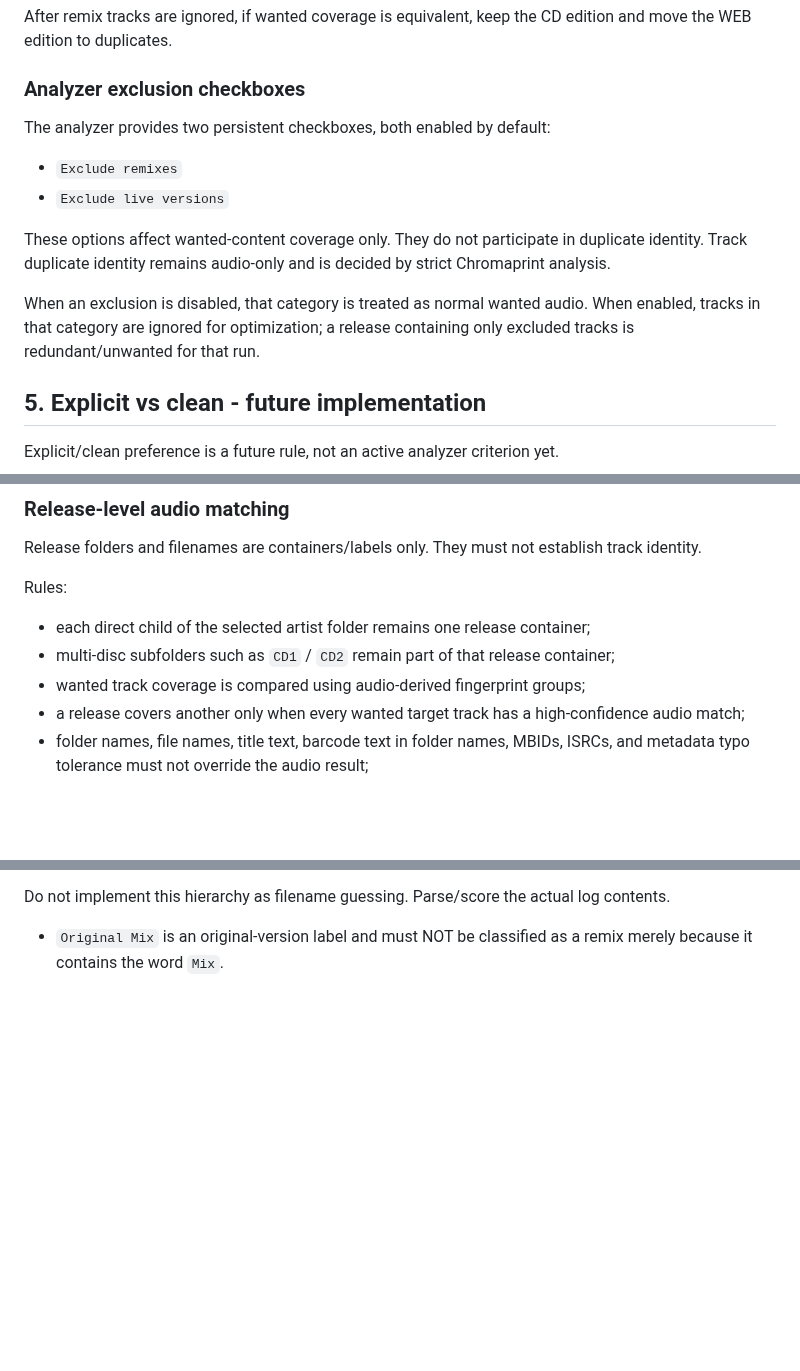
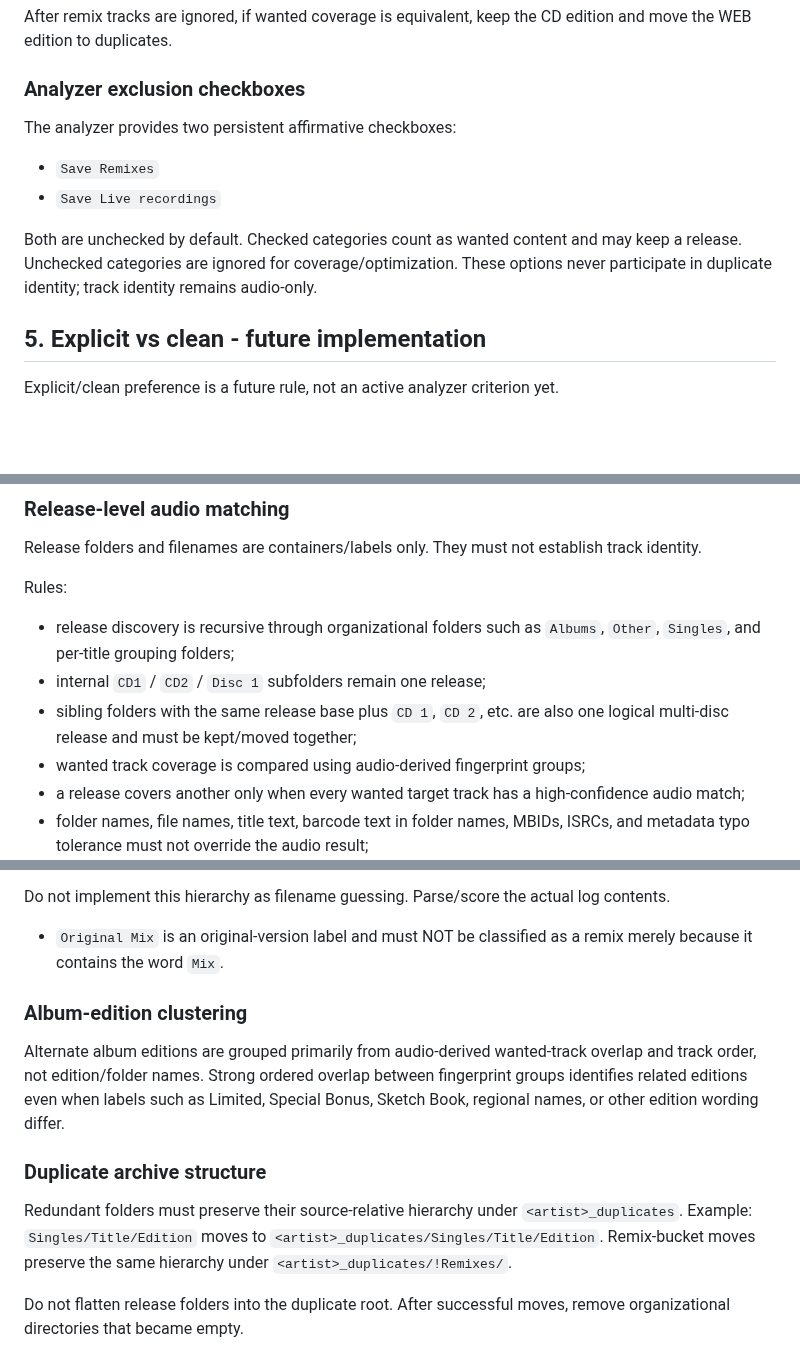
Before and after one commit to karpuzikov/userscripts, a Markdown page: audio-tools/discography-torrent-project/RULES.md, 3 parts joined by grey strips. Rendered like a GitHub page; blank space fills up the shorter version.

Commit message:
Fix multi-disc and archive structure rules

```diff
--- a/audio-tools/discography-torrent-project/RULES.md
+++ b/audio-tools/discography-torrent-project/RULES.md
@@ -111,14 +111,12 @@ After remix tracks are ignored, if wanted coverage is equivalent, keep the CD ed
 
 ### Analyzer exclusion checkboxes
 
-The analyzer provides two persistent checkboxes, both enabled by default:
+The analyzer provides two persistent affirmative checkboxes:
 
-- `Exclude remixes`
-- `Exclude live versions`
+- `Save Remixes`
+- `Save Live recordings`
 
-These options affect wanted-content coverage only. They do not participate in duplicate identity. Track duplicate identity remains audio-only and is decided by strict Chromaprint analysis.
-
-When an exclusion is disabled, that category is treated as normal wanted audio. When enabled, tracks in that category are ignored for optimization; a release containing only excluded tracks is redundant/unwanted for that run.
+Both are unchecked by default. Checked categories count as wanted content and may keep a release. Unchecked categories are ignored for coverage/optimization. These options never participate in duplicate identity; track identity remains audio-only.
 
 ## 5. Explicit vs clean - future implementation
 
@@ -226,8 +224,9 @@ Release folders and filenames are containers/labels only. They must not establis
 
 Rules:
 
-- each direct child of the selected artist folder remains one release container;
-- multi-disc subfolders such as `CD1` / `CD2` remain part of that release container;
+- release discovery is recursive through organizational folders such as `Albums`, `Other`, `Singles`, and per-title grouping folders;
+- internal `CD1` / `CD2` / `Disc 1` subfolders remain one release;
+- sibling folders with the same release base plus `CD 1`, `CD 2`, etc. are also one logical multi-disc release and must be kept/moved together;
 - wanted track coverage is compared using audio-derived fingerprint groups;
 - a release covers another only when every wanted target track has a high-confidence audio match;
 - folder names, file names, title text, barcode text in folder names, MBIDs, ISRCs, and metadata typo tolerance must not override the audio result;
@@ -581,3 +580,14 @@ Do not implement this hierarchy as filename guessing. Parse/score the actual log
 
 
 - `Original Mix` is an original-version label and must NOT be classified as a remix merely because it contains the word `Mix`.
+
+
+### Album-edition clustering
+
+Alternate album editions are grouped primarily from audio-derived wanted-track overlap and track order, not edition/folder names. Strong ordered overlap between fingerprint groups identifies related editions even when labels such as Limited, Special Bonus, Sketch Book, regional names, or other edition wording differ.
+
+### Duplicate archive structure
+
+Redundant folders must preserve their source-relative hierarchy under `<artist>_duplicates`. Example: `Singles/Title/Edition` moves to `<artist>_duplicates/Singles/Title/Edition`. Remix-bucket moves preserve the same hierarchy under `<artist>_duplicates/!Remixes/`.
+
+Do not flatten release folders into the duplicate root. After successful moves, remove organizational directories that became empty.
```
Also changed, not shown: other parts of audio-tools/discography-torrent-project/RULES.md (+2 -2 lines).
